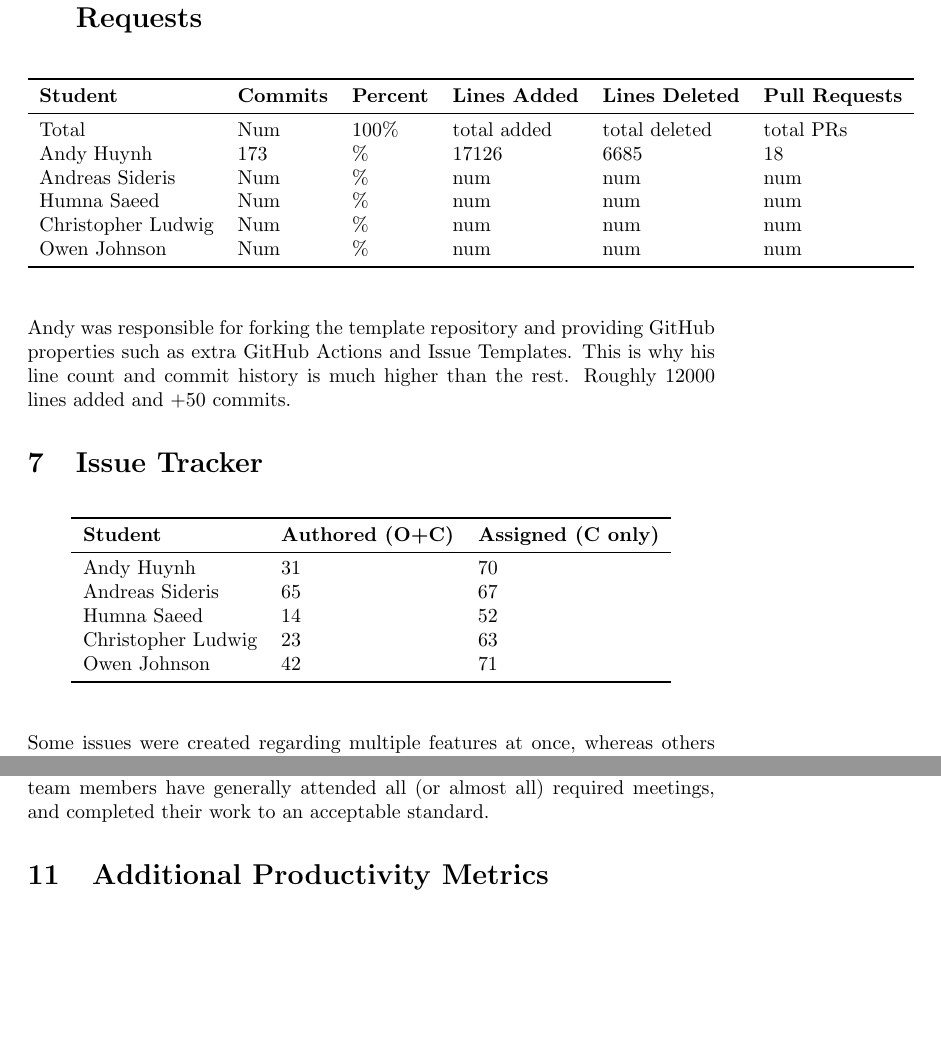
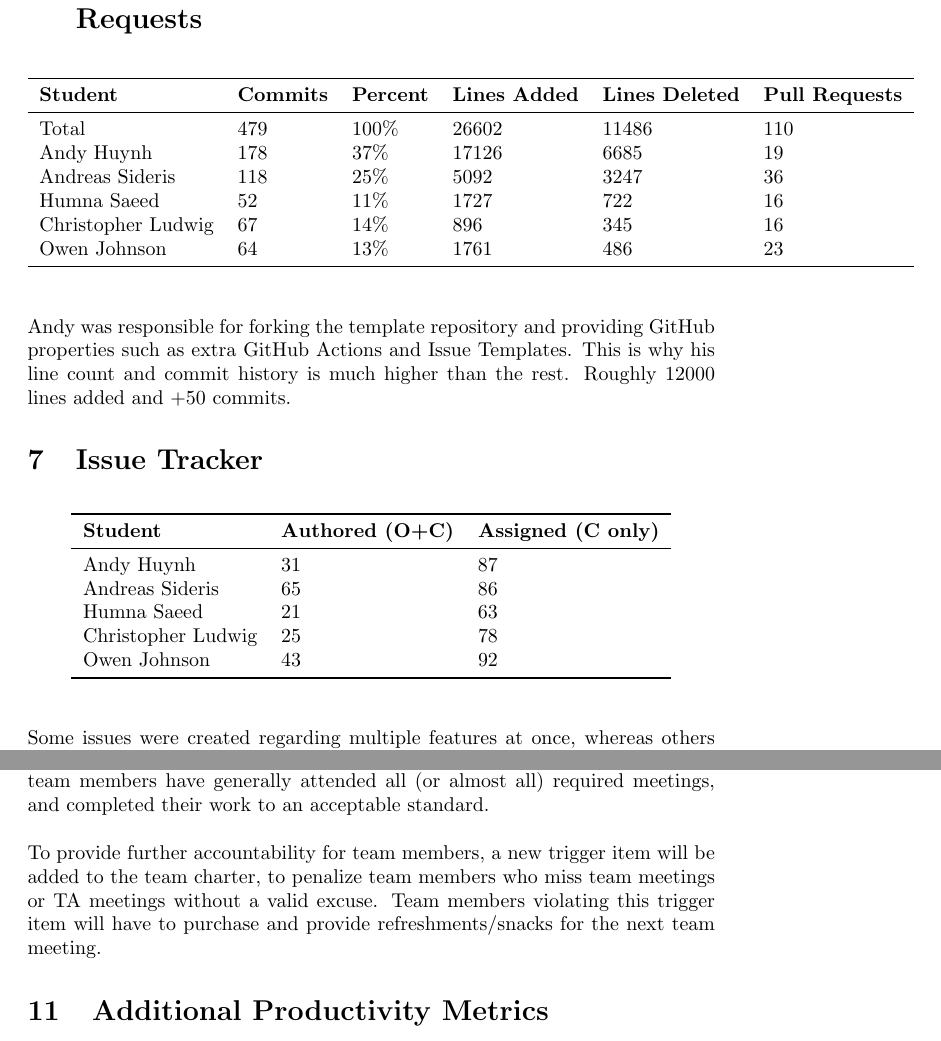
Before and after one commit to Aeolus-Software/RealmForge, a LaTeX document (docs/projMngmnt/POC_Productivity_Rep.tex): two parts of pages 5 and 6 of 6, joined at a grey line, cut so that both start at the same text, the shorter picture padded with empty space. Compiled offline with pdfLaTeX; a LaTeX package or settings file that is missing is left out.

Commit message:
Completing team productivity report for PoC

```diff
--- a/docs/projMngmnt/POC_Productivity_Rep.tex
+++ b/docs/projMngmnt/POC_Productivity_Rep.tex
@@ -238,12 +243,12 @@ Humna was excused from 1 meeting for a valid reason.
 \textbf{Student} & \textbf{Commits} & \textbf{Percent} & \textbf{Lines Added} &
 \textbf{Lines Deleted} & \textbf{Pull Requests}\\
 \midrule
-Total & Num & 100\% & total added & total deleted & total PRs\\
-Andy Huynh & 173 & \% & 17126 & 6685 & 18\\
-Andreas Sideris & Num & \% & num & num & num\\
-Humna Saeed & Num & \% & num & num & num\\
-Christopher Ludwig & Num & \% & num & num & num\\
-Owen Johnson & Num & \% & num & num & num\\
+Total & 479 & 100\% & 26602 & 11486 & 110\\
+Andy Huynh & 178 & 37\% & 17126 & 6685 & 19\\
+Andreas Sideris & 118 & 25\% & 5092 & 3247 & 36\\
+Humna Saeed & 52 & 11\% & 1727 & 722 & 16\\
+Christopher Ludwig & 67 & 14\% & 896 & 345 & 16\\
+Owen Johnson & 64 & 13\% & 1761 & 486 & 23\\
 \bottomrule
 \end{tabular}
 \end{table}
@@ -258,11 +263,11 @@ count and commit history is much higher than the rest. Roughly 12000 lines added
 \toprule
 \textbf{Student} & \textbf{Authored (O+C)} & \textbf{Assigned (C only)}\\
 \midrule
-Andy Huynh & 31 & 70 \\
-Andreas Sideris & 65 & 67 \\
-Humna Saeed & 14 & 52 \\
-Christopher Ludwig & 23 & 63 \\
-Owen Johnson & 42 & 71 \\
+Andy Huynh & 31 & 87 \\
+Andreas Sideris & 65 & 86 \\
+Humna Saeed & 21 & 63 \\
+Christopher Ludwig & 25 & 78 \\
+Owen Johnson & 43 & 92 \\
 \bottomrule
 \end{tabular}
 \end{table}
@@ -311,7 +316,13 @@ The team will complete the following two CDs:
 
 No specific trigger items are outlined in the team charter as of this point.
 All team members have generally attended all (or almost all) required meetings,
-and completed their work to an acceptable standard.
+and completed their work to an acceptable standard.\\
+
+\noindent To provide further accountability for team members, a new trigger
+item will be
+added to the team charter, to penalize team members who miss team meetings or
+TA meetings without a valid excuse. Team members violating this trigger item
+will have to purchase and provide refreshments/snacks for the next team meeting.
 
 \section{Additional Productivity Metrics}
 
```
Also changed, not shown: docs/projMngmnt/POC_Productivity_Rep.tex (7 more changed lines).
